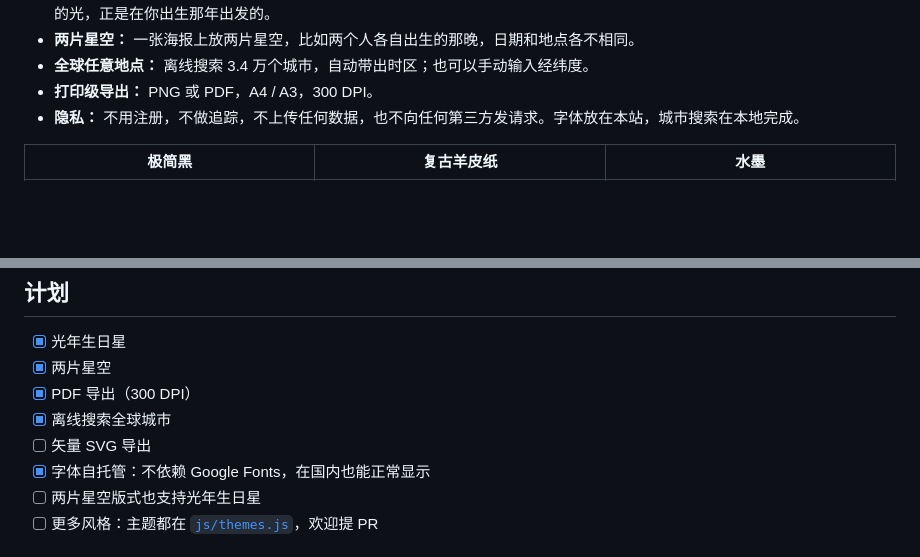
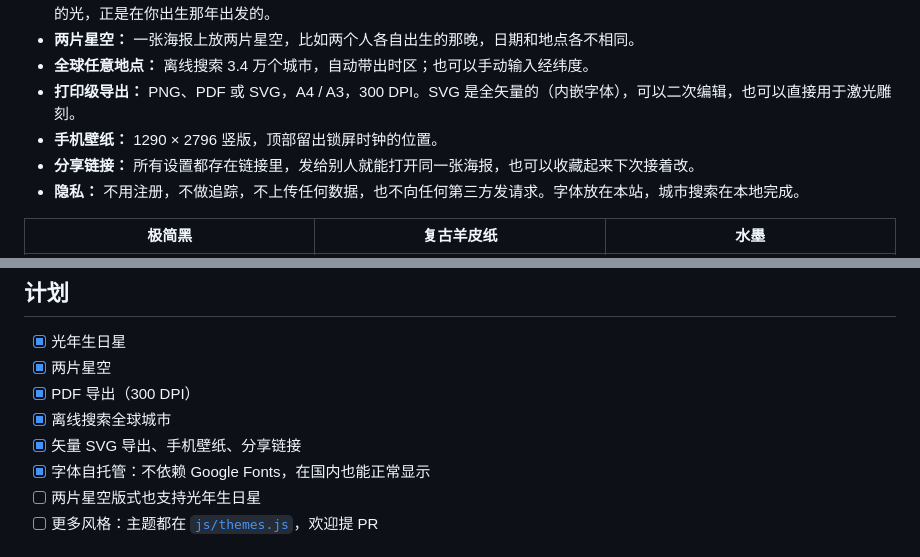
Before and after one commit to Goldfish76/the-sky-that-night, a Markdown page: README.zh-CN.md, 2 parts joined by grey strips. Rendered like a GitHub page; blank space fills up the shorter version.

```diff
--- a/README.zh-CN.md
+++ b/README.zh-CN.md
@@ -23,7 +23,9 @@
 - **光年生日星：** 填上生日，海报会标出一颗肉眼可见的星，它离地球的距离（以光年计）约等于你那晚的年龄。那晚你看到的它的光，正是在你出生那年出发的。
 - **两片星空：** 一张海报上放两片星空，比如两个人各自出生的那晚，日期和地点各不相同。
 - **全球任意地点：** 离线搜索 3.4 万个城市，自动带出时区；也可以手动输入经纬度。
-- **打印级导出：** PNG 或 PDF，A4 / A3，300 DPI。
+- **打印级导出：** PNG、PDF 或 SVG，A4 / A3，300 DPI。SVG 是全矢量的（内嵌字体），可以二次编辑，也可以直接用于激光雕刻。
+- **手机壁纸：** 1290 × 2796 竖版，顶部留出锁屏时钟的位置。
+- **分享链接：** 所有设置都存在链接里，发给别人就能打开同一张海报，也可以收藏起来下次接着改。
 - **隐私：** 不用注册，不做追踪，不上传任何数据，也不向任何第三方发请求。字体放在本站，城市搜索在本地完成。
 
 | 极简黑 | 复古羊皮纸 | 水墨 |
@@ -64,7 +77,7 @@ python -m http.server 8000
 - [x] 两片星空
 - [x] PDF 导出（300 DPI）
 - [x] 离线搜索全球城市
-- [ ] 矢量 SVG 导出
+- [x] 矢量 SVG 导出、手机壁纸、分享链接
 - [x] 字体自托管：不依赖 Google Fonts，在国内也能正常显示
 - [ ] 两片星空版式也支持光年生日星
 - [ ] 更多风格：主题都在 [`js/themes.js`](js/themes.js)，欢迎提 PR
```
Also changed, not shown: other parts of README.zh-CN.md (+11 -0 lines), README.md (+13 -2 lines), docs/samples/famous-apollo11-houston.jpg (added), docs/samples/famous-starry-night-1889.jpg (added), docs/samples/phone-wallpaper-ink.jpg (added), 6 other files.
